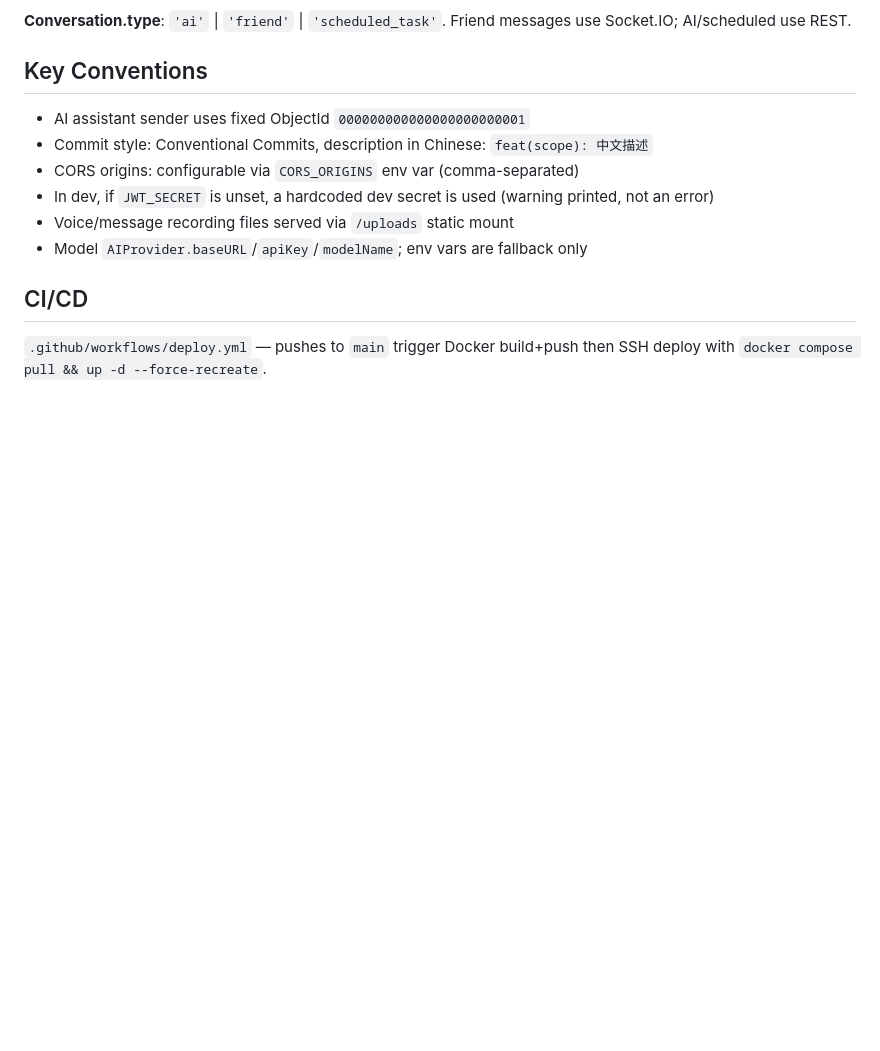
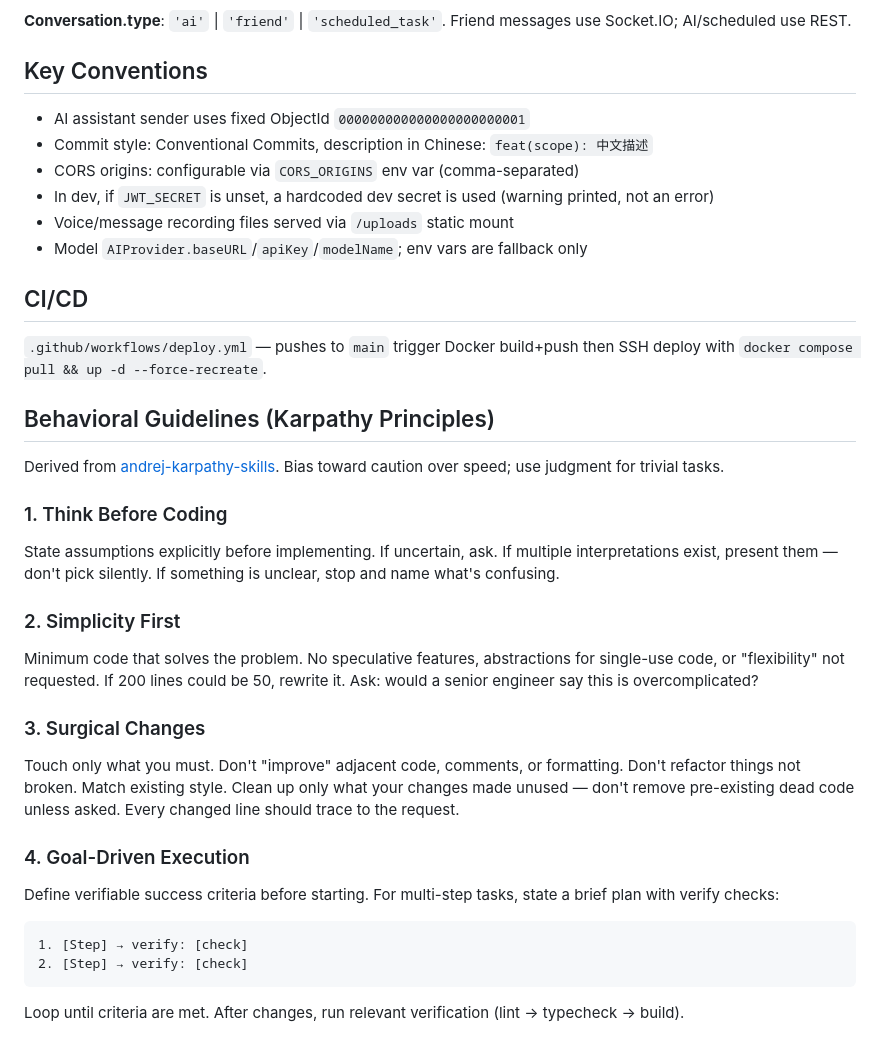
Before and after one commit to 111pointer111/mini-chat, a Markdown page: AGENTS.md, the part around the change. Drawn GitHub-style; blank space fills up the shorter version.

Commit message:
docs(agents): 添加 Karpathy 行为准则指南
从 forrestchang/andrej-karpathy-skills 学习并总结四条准则：
Think Before Coding, Simplicity First, Surgical Changes, Goal-Driven Execution

````diff
--- a/AGENTS.md
+++ b/AGENTS.md
@@ -75,3 +75,28 @@ No test framework configured (`test: echo "Error: no test specified"`).
 ## CI/CD
 
 `.github/workflows/deploy.yml` — pushes to `main` trigger Docker build+push then SSH deploy with `docker compose pull && up -d --force-recreate`.
+
+## Behavioral Guidelines (Karpathy Principles)
+
+Derived from [andrej-karpathy-skills](https://github.com/forrestchang/andrej-karpathy-skills). Bias toward caution over speed; use judgment for trivial tasks.
+
+### 1. Think Before Coding
+
+State assumptions explicitly before implementing. If uncertain, ask. If multiple interpretations exist, present them — don't pick silently. If something is unclear, stop and name what's confusing.
+
+### 2. Simplicity First
+
+Minimum code that solves the problem. No speculative features, abstractions for single-use code, or "flexibility" not requested. If 200 lines could be 50, rewrite it. Ask: would a senior engineer say this is overcomplicated?
+
+### 3. Surgical Changes
+
+Touch only what you must. Don't "improve" adjacent code, comments, or formatting. Don't refactor things not broken. Match existing style. Clean up only what your changes made unused — don't remove pre-existing dead code unless asked. Every changed line should trace to the request.
+
+### 4. Goal-Driven Execution
+
+Define verifiable success criteria before starting. For multi-step tasks, state a brief plan with verify checks:
+```
+1. [Step] → verify: [check]
+2. [Step] → verify: [check]
+```
+Loop until criteria are met. After changes, run relevant verification (lint → typecheck → build).
````
